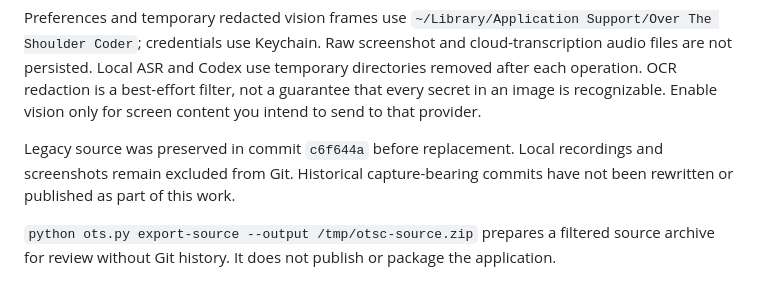
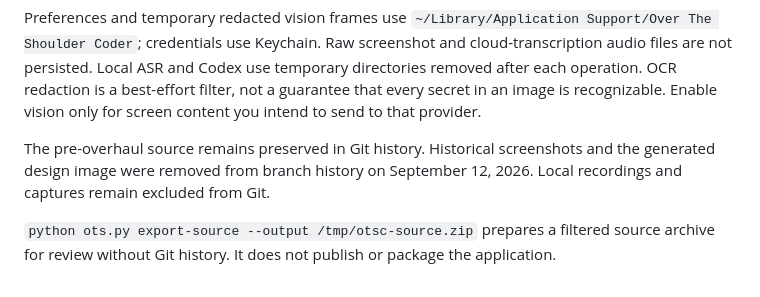
Before and after one commit to russedavid/over-the-shoulder, a Markdown page: README.md, the part around the change. Rendered like a GitHub page.

Commit message:
Correct documentation of preserved source and capture history

```diff
--- a/README.md
+++ b/README.md
@@ -193,6 +193,6 @@ If macOS has no active display, use `.venv/bin/python tests/live_workflow.py --r
 
 Preferences and temporary redacted vision frames use `~/Library/Application Support/Over The Shoulder Coder`; credentials use Keychain. Raw screenshot and cloud-transcription audio files are not persisted. Local ASR and Codex use temporary directories removed after each operation. OCR redaction is a best-effort filter, not a guarantee that every secret in an image is recognizable. Enable vision only for screen content you intend to send to that provider.
 
-Legacy source was preserved in commit `c6f644a` before replacement. Local recordings and screenshots remain excluded from Git. Historical capture-bearing commits have not been rewritten or published as part of this work.
+The pre-overhaul source remains preserved in Git history. Historical screenshots and the generated design image were removed from branch history on September 12, 2026. Local recordings and captures remain excluded from Git.
 
 `python ots.py export-source --output /tmp/otsc-source.zip` prepares a filtered source archive for review without Git history. It does not publish or package the application.
```
